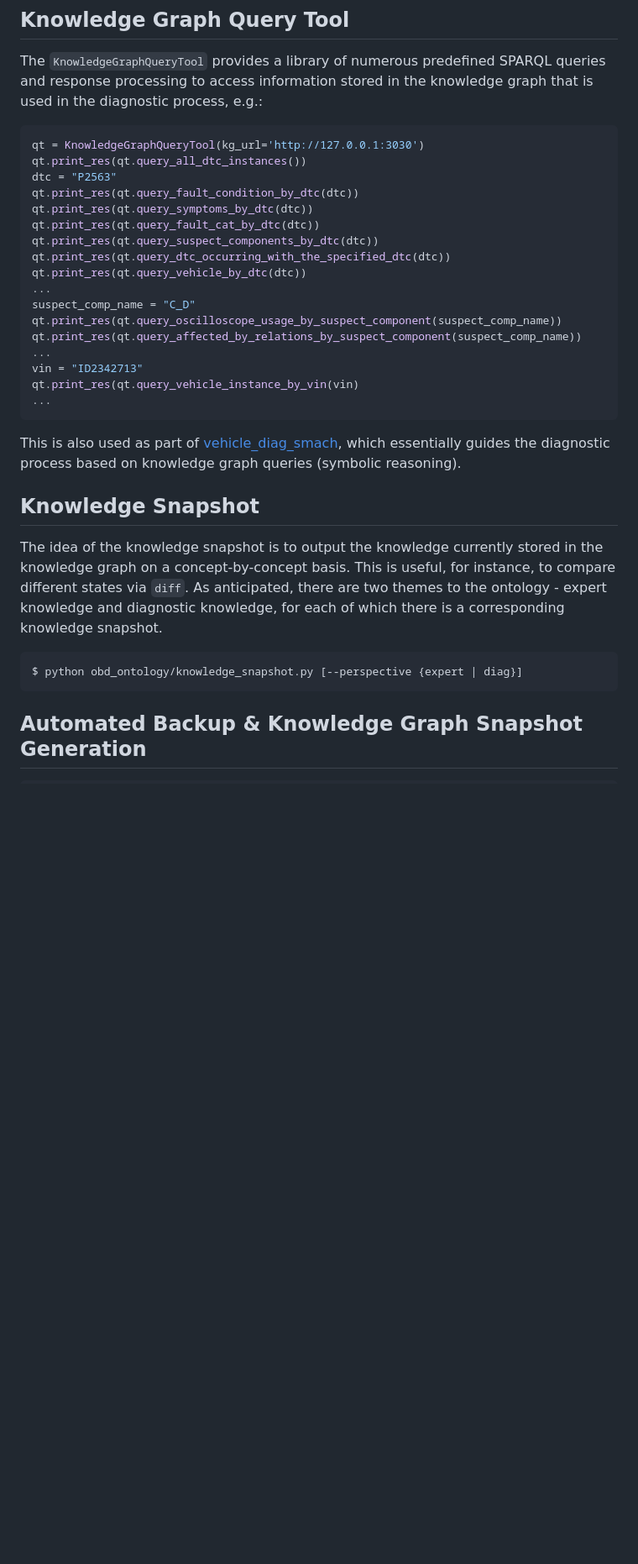
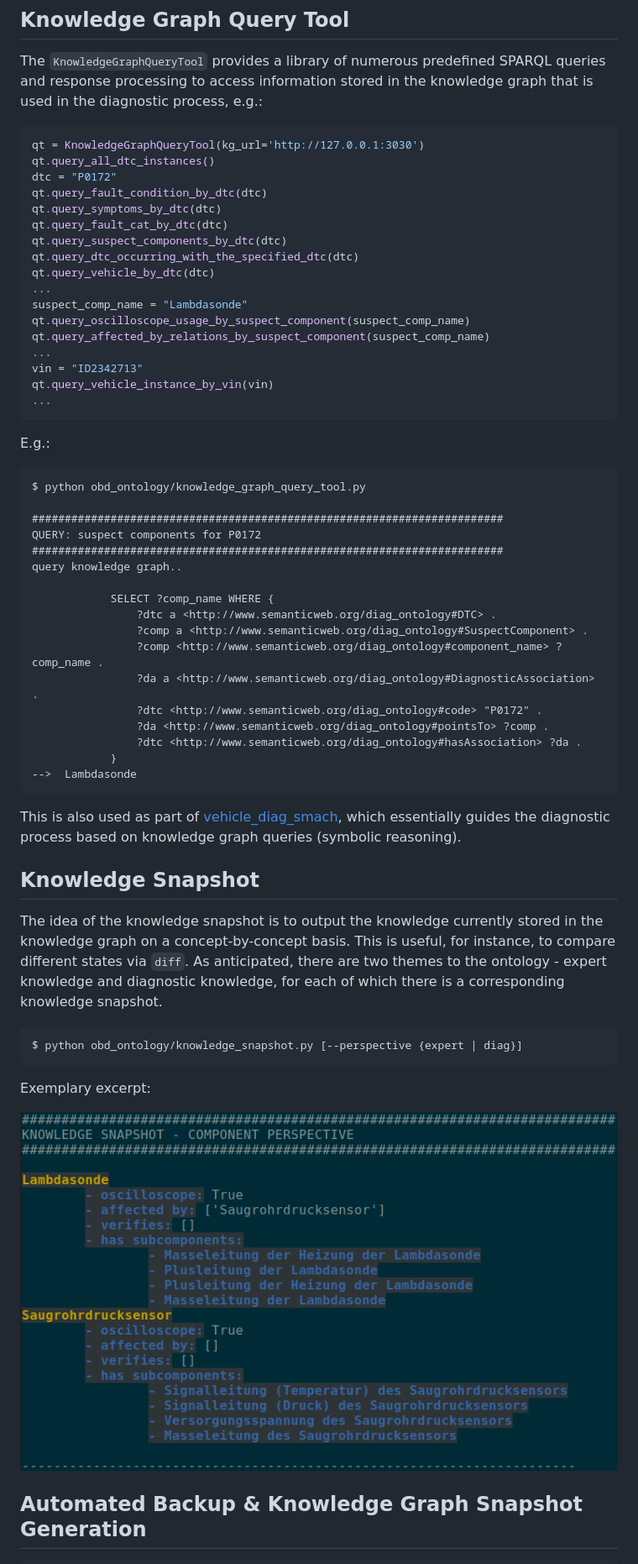
Before and after one commit to tbohne/obd_ontology, a Markdown page: README.md, the part around one of its changes. Shown at 84% size. Drawn GitHub-style; blank space fills up the shorter version.

Commit message:
extend readme

````diff
--- a/README.md
+++ b/README.md
@@ -112,22 +130,42 @@ This is used as part of [vehicle_diag_smach](https://github.com/tbohne/vehicle_d
 The `KnowledgeGraphQueryTool` provides a library of numerous predefined SPARQL queries and response processing to access information stored in the knowledge graph that is used in the diagnostic process, e.g.:
 ```python
 qt = KnowledgeGraphQueryTool(kg_url='http://127.0.0.1:3030')
-qt.print_res(qt.query_all_dtc_instances())
-dtc = "P2563"
-qt.print_res(qt.query_fault_condition_by_dtc(dtc))
-qt.print_res(qt.query_symptoms_by_dtc(dtc))
-qt.print_res(qt.query_fault_cat_by_dtc(dtc))
-qt.print_res(qt.query_suspect_components_by_dtc(dtc))
-qt.print_res(qt.query_dtc_occurring_with_the_specified_dtc(dtc))
-qt.print_res(qt.query_vehicle_by_dtc(dtc))
+qt.query_all_dtc_instances()
+dtc = "P0172"
+qt.query_fault_condition_by_dtc(dtc)
+qt.query_symptoms_by_dtc(dtc)
+qt.query_fault_cat_by_dtc(dtc)
+qt.query_suspect_components_by_dtc(dtc)
+qt.query_dtc_occurring_with_the_specified_dtc(dtc)
+qt.query_vehicle_by_dtc(dtc)
 ...
-suspect_comp_name = "C_D"
-qt.print_res(qt.query_oscilloscope_usage_by_suspect_component(suspect_comp_name))
-qt.print_res(qt.query_affected_by_relations_by_suspect_component(suspect_comp_name))
+suspect_comp_name = "Lambdasonde"
+qt.query_oscilloscope_usage_by_suspect_component(suspect_comp_name)
+qt.query_affected_by_relations_by_suspect_component(suspect_comp_name)
 ...
 vin = "ID2342713"
-qt.print_res(qt.query_vehicle_instance_by_vin(vin)
+qt.query_vehicle_instance_by_vin(vin)
 ...
+```
+E.g.:
+```
+$ python obd_ontology/knowledge_graph_query_tool.py
+
+########################################################################
+QUERY: suspect components for P0172
+########################################################################
+query knowledge graph..
+
+            SELECT ?comp_name WHERE {
+                ?dtc a <http://www.semanticweb.org/diag_ontology#DTC> .
+                ?comp a <http://www.semanticweb.org/diag_ontology#SuspectComponent> .
+                ?comp <http://www.semanticweb.org/diag_ontology#component_name> ?comp_name .
+                ?da a <http://www.semanticweb.org/diag_ontology#DiagnosticAssociation> .
+                ?dtc <http://www.semanticweb.org/diag_ontology#code> "P0172" .
+                ?da <http://www.semanticweb.org/diag_ontology#pointsTo> ?comp .
+                ?dtc <http://www.semanticweb.org/diag_ontology#hasAssociation> ?da .
+            }
+-->  Lambdasonde
 ```
 This is also used as part of [vehicle_diag_smach](https://github.com/tbohne/vehicle_diag_smach), which essentially guides the diagnostic process based on knowledge graph queries (symbolic reasoning).
 
@@ -137,6 +175,9 @@ The idea of the knowledge snapshot is to output the knowledge currently stored i
 ```
 $ python obd_ontology/knowledge_snapshot.py [--perspective {expert | diag}]
 ```
+Exemplary excerpt:
+
+![](img/snapshot_excerpt.png)
 
 ## Automated Backup & Knowledge Graph Snapshot Generation
 
````
Also changed, not shown: other parts of README.md (+25 -7 lines).
